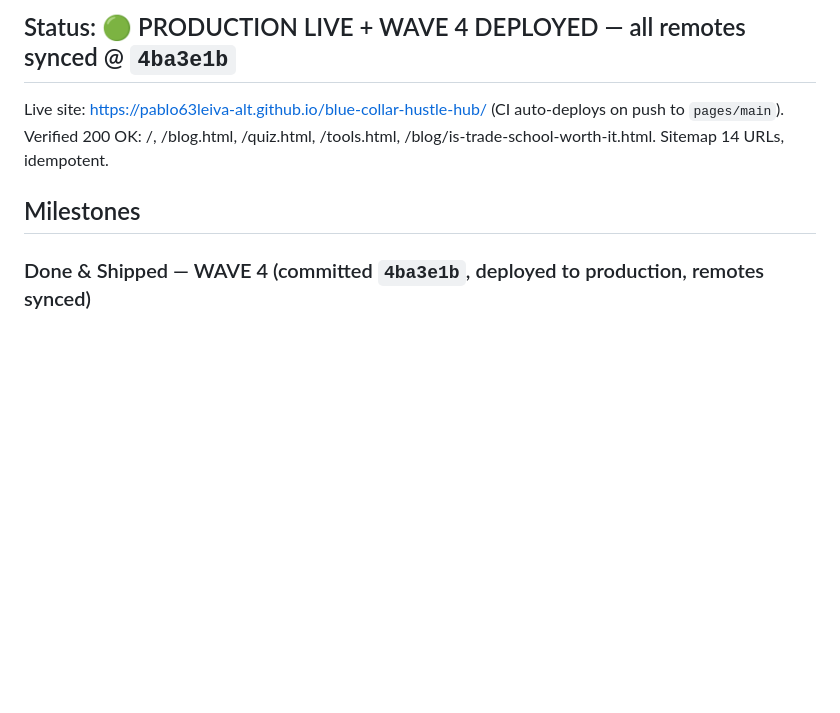
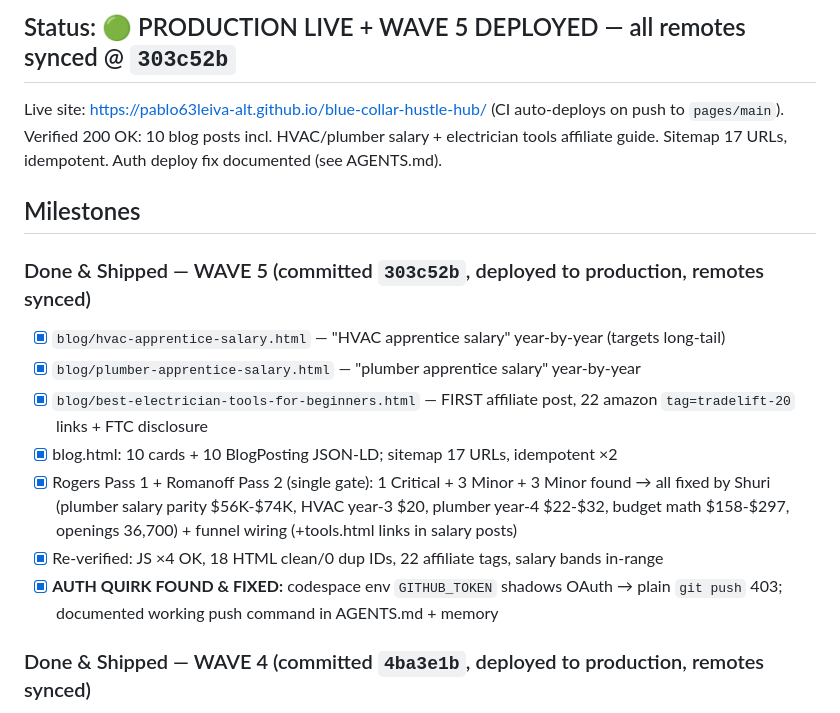
Before and after one commit to pablo63leiva-alt/blue-collar-hustle-hub, a Markdown page: PROGRESS.md, the part around one of its changes. Drawn GitHub-style; blank space fills up the shorter version.

```diff
--- a/PROGRESS.md
+++ b/PROGRESS.md
@@ -4,10 +4,19 @@
 
-## Status: 🟢 PRODUCTION LIVE + WAVE 4 DEPLOYED — all remotes synced @ `4ba3e1b`
+## Status: 🟢 PRODUCTION LIVE + WAVE 5 DEPLOYED — all remotes synced @ `303c52b`
 
 Live site: https://pablo63leiva-alt.github.io/blue-collar-hustle-hub/ (CI auto-deploys on push to `pages/main`).
-Verified 200 OK: /, /blog.html, /quiz.html, /tools.html, /blog/is-trade-school-worth-it.html. Sitemap 14 URLs, idempotent.
+Verified 200 OK: 10 blog posts incl. HVAC/plumber salary + electrician tools affiliate guide. Sitemap 17 URLs, idempotent. Auth deploy fix documented (see AGENTS.md).
 
 ## Milestones
+
+### Done & Shipped — WAVE 5 (committed `303c52b`, deployed to production, remotes synced)
+- [x] `blog/hvac-apprentice-salary.html` — "HVAC apprentice salary" year-by-year (targets long-tail)
+- [x] `blog/plumber-apprentice-salary.html` — "plumber apprentice salary" year-by-year
+- [x] `blog/best-electrician-tools-for-beginners.html` — FIRST affiliate post, 22 amazon `tag=tradelift-20` links + FTC disclosure
+- [x] blog.html: 10 cards + 10 BlogPosting JSON-LD; sitemap 17 URLs, idempotent ×2
+- [x] Rogers Pass 1 + Romanoff Pass 2 (single gate): 1 Critical + 3 Minor + 3 Minor found → all fixed by Shuri (plumber salary parity $56K-$74K, HVAC year-3 $20, plumber year-4 $22-$32, budget math $158-$297, openings 36,700) + funnel wiring (+tools.html links in salary posts)
+- [x] Re-verified: JS ×4 OK, 18 HTML clean/0 dup IDs, 22 affiliate tags, salary bands in-range
+- [x] **AUTH QUIRK FOUND & FIXED:** codespace env `GITHUB_TOKEN` shadows OAuth → plain `git push` 403; documented working push command in AGENTS.md + memory
 
 ### Done & Shipped — WAVE 4 (committed `4ba3e1b`, deployed to production, remotes synced)
 - [x] Blog post: `blog/is-trade-school-worth-it.html` — targets "is trade school worth it"
```
Also changed, not shown: other parts of PROGRESS.md (+1 -1 lines), AGENTS.md (+1 -1 lines), docs/SESSION-MEMORY.md (+16 -5 lines).
